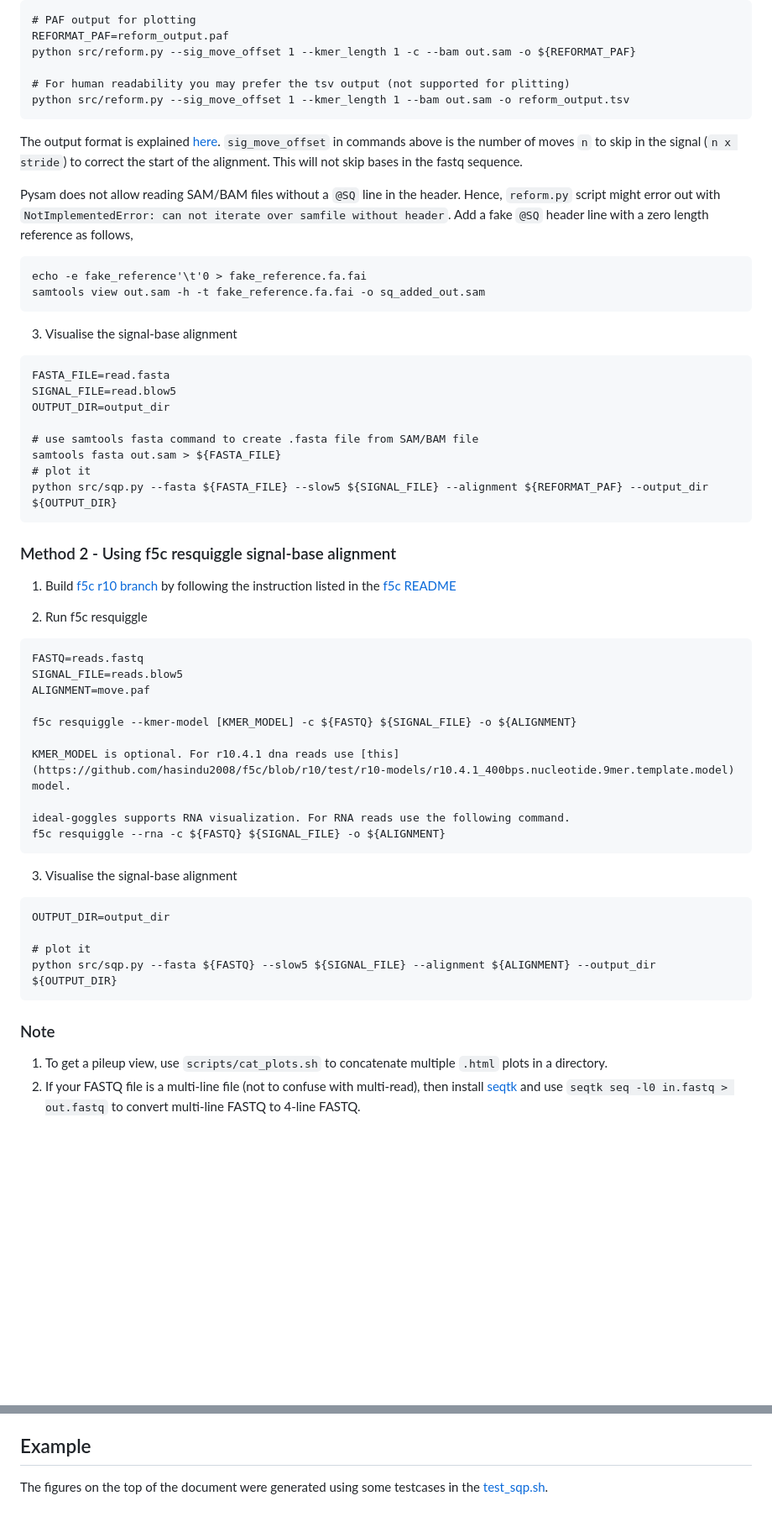
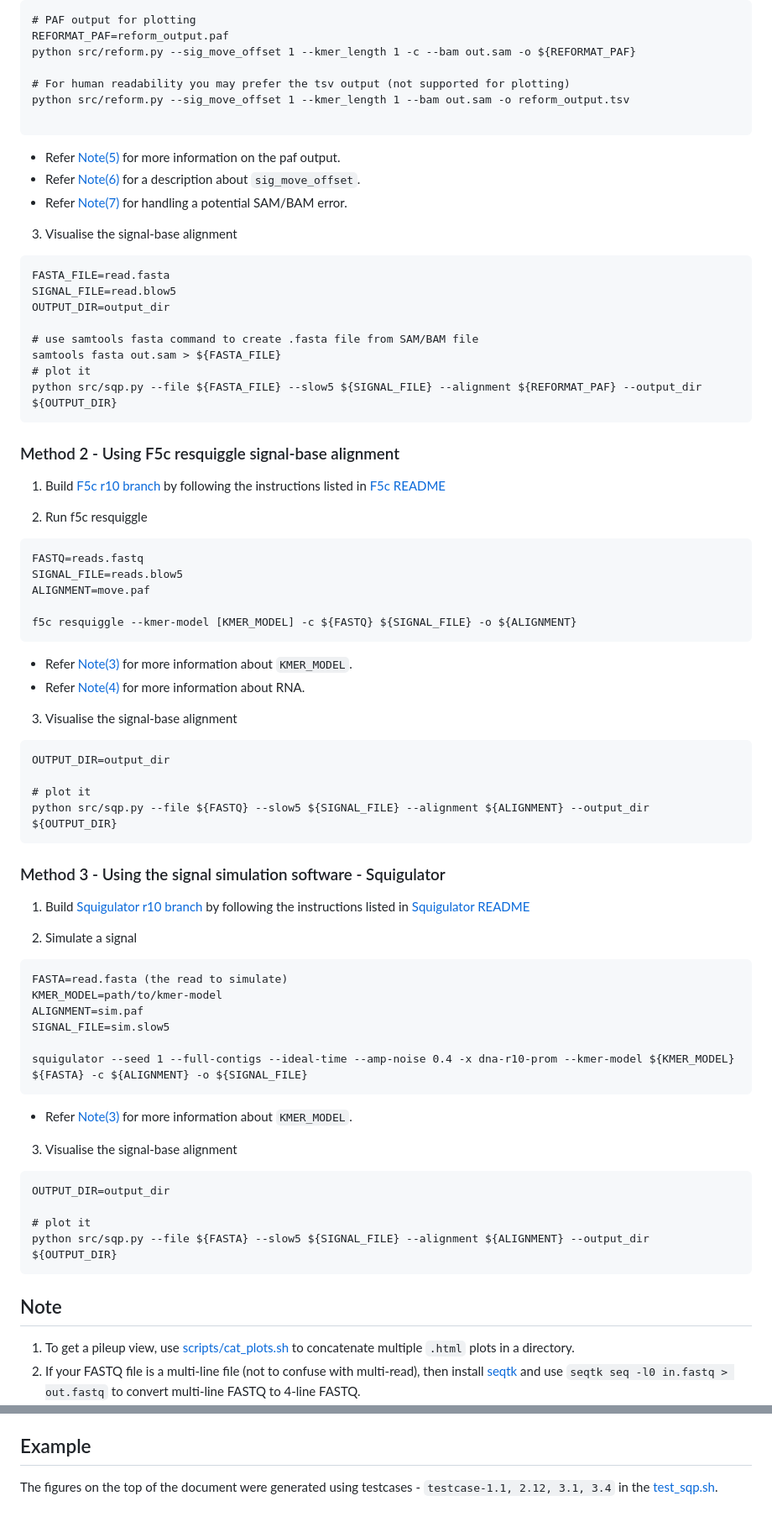
Before and after one commit to hiruna72/squigualiser, a Markdown page: README.md, 2 parts joined by grey strips. Shown: that part at 84% size. Rendered like a GitHub page; blank space fills up the shorter version.

Commit message:
squigulator plot added

`````diff
--- a/README.md
+++ b/README.md
@@ -53,20 +55,13 @@ samtools merge pass/*.bam -o pass_bam.bam # merge passed BAM files to create a s
 REFORMAT_PAF=reform_output.paf
 python src/reform.py --sig_move_offset 1 --kmer_length 1 -c --bam out.sam -o ${REFORMAT_PAF}
 
-# For human readability you may prefer the tsv output (not supported for plitting)
+# For human readability you may prefer the tsv output (not supported for plotting)
 python src/reform.py --sig_move_offset 1 --kmer_length 1 --bam out.sam -o reform_output.tsv
-```
-
-The output format is explained [here](https://hasindu2008.github.io/f5c/docs/output#resquiggle). `sig_move_offset` in commands above is the number of moves `n` to skip in the signal (`n x stride`) to correct the start of the alignment. This will not skip bases in the fastq sequence.
-
-Pysam does not allow reading SAM/BAM files without a `@SQ` line in the header.
-Hence, `reform.py` script might error out with `NotImplementedError: can not iterate over samfile without header`.
-Add a fake `@SQ` header line with a zero length reference as follows,
 
 ```
-echo -e fake_reference'\t'0 > fake_reference.fa.fai
-samtools view out.sam -h -t fake_reference.fa.fai -o sq_added_out.sam
-```
+* Refer [Note(5)](#note) for more information on the paf output.
+* Refer [Note(6)](#note) for a description about `sig_move_offset`.
+* Refer [Note(7)](#note) for handling a potential SAM/BAM error.
 
 3. Visualise the signal-base alignment
 ````
@@ -77,11 +72,11 @@ OUTPUT_DIR=output_dir
 # use samtools fasta command to create .fasta file from SAM/BAM file
 samtools fasta out.sam > ${FASTA_FILE}
 # plot it
-python src/sqp.py --fasta ${FASTA_FILE} --slow5 ${SIGNAL_FILE} --alignment ${REFORMAT_PAF} --output_dir ${OUTPUT_DIR}
+python src/sqp.py --file ${FASTA_FILE} --slow5 ${SIGNAL_FILE} --alignment ${REFORMAT_PAF} --output_dir ${OUTPUT_DIR}
 ````
 
-### Method 2 - Using f5c resquiggle signal-base alignment
-1. Build [f5c r10 branch](https://github.com/hasindu2008/f5c/tree/r10) by following the instruction listed in the [f5c README](https://github.com/hasindu2008/f5c/blob/r10/README.md)
+### Method 2 - Using F5c resquiggle signal-base alignment
+1. Build [F5c r10 branch](https://github.com/hasindu2008/f5c/tree/r10) by following the instructions listed in [F5c README](https://github.com/hasindu2008/f5c/blob/r10/README.md)
 
 2. Run f5c resquiggle
 ```
@@ -90,21 +85,40 @@ SIGNAL_FILE=reads.blow5
 ALIGNMENT=move.paf
 
 f5c resquiggle --kmer-model [KMER_MODEL] -c ${FASTQ} ${SIGNAL_FILE} -o ${ALIGNMENT}
+```
+* Refer [Note(3)](#note) for more information about `KMER_MODEL`.
+* Refer [Note(4)](#note) for more information about RNA.
 
-KMER_MODEL is optional. For r10.4.1 dna reads use [this](https://github.com/hasindu2008/f5c/blob/r10/test/r10-models/r10.4.1_400bps.nucleotide.9mer.template.model) model.
-
-ideal-goggles supports RNA visualization. For RNA reads use the following command.
-f5c resquiggle --rna -c ${FASTQ} ${SIGNAL_FILE} -o ${ALIGNMENT}
-```
 3. Visualise the signal-base alignment
 ````
 OUTPUT_DIR=output_dir
 
 # plot it
-python src/sqp.py --fasta ${FASTQ} --slow5 ${SIGNAL_FILE} --alignment ${ALIGNMENT} --output_dir ${OUTPUT_DIR}
+python src/sqp.py --file ${FASTQ} --slow5 ${SIGNAL_FILE} --alignment ${ALIGNMENT} --output_dir ${OUTPUT_DIR}
 ````
 
+### Method 3 - Using the signal simulation software - Squigulator
+1. Build [Squigulator r10 branch](https://github.com/hasindu2008/squigulator/tree/r10) by following the instructions listed in [Squigulator README](https://github.com/hasindu2008/squigulator/blob/r10/README.md)
 
-### Note
-1. To get a pileup view, use `scripts/cat_plots.sh` to concatenate multiple `.html` plots in a directory.
+2. Simulate a signal
+```
+FASTA=read.fasta (the read to simulate)
+KMER_MODEL=path/to/kmer-model
+ALIGNMENT=sim.paf
+SIGNAL_FILE=sim.slow5
+
+squigulator --seed 1 --full-contigs --ideal-time --amp-noise 0.4 -x dna-r10-prom --kmer-model ${KMER_MODEL} ${FASTA} -c ${ALIGNMENT} -o ${SIGNAL_FILE}
+```
+* Refer [Note(3)](#note) for more information about `KMER_MODEL`.
+
+3. Visualise the signal-base alignment
+````
+OUTPUT_DIR=output_dir
+
+# plot it
+python src/sqp.py --file ${FASTA} --slow5 ${SIGNAL_FILE} --alignment ${ALIGNMENT} --output_dir ${OUTPUT_DIR}
+````
+
+## Note
+1. To get a pileup view, use [scripts/cat_plots.sh](scripts/cat_plots.sh) to concatenate multiple `.html` plots in a directory.
 2. If your FASTQ file is a multi-line file (not to confuse with multi-read), then install [seqtk](https://github.com/lh3/seqtk) and use `seqtk seq -l0 in.fastq > out.fastq`  to convert multi-line FASTQ to 4-line FASTQ.
@@ -131,4 +152,4 @@ The second move corresponds with `2 x stride` signal points. The third with `4 x
 
 
 ## Example
-The figures on the top of the document were generated using some testcases in the [test_sqp.sh](test/test_sqp.sh).
+The figures on the top of the document were generated using testcases - `testcase-1.1, 2.12, 3.1, 3.4` in the [test_sqp.sh](test/test_sqp.sh).
`````
Also changed, not shown: other parts of README.md (+14 -5 lines), docs/figures/testcase-2.12.png (added).
